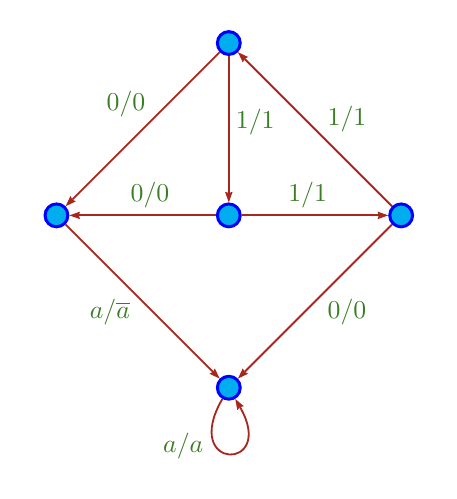
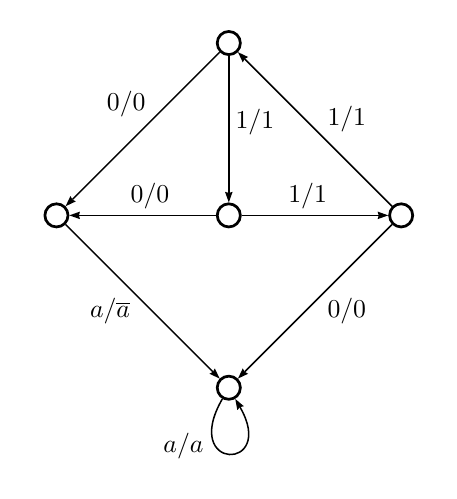
Before and after one commit to evanbergeron/thesis, a LaTeX figure (figures/grigorchuk.tex): the whole page. The pictures show the PDF file figures/grigorchuk.pdf that the author committed with the source.

Commit message:
Remove beamer styling from figure

```diff
--- a/figures/grigorchuk.tex
+++ b/figures/grigorchuk.tex
@@ -6,7 +6,7 @@
 %
 %---------------------------------------------------------------------------
 \documentclass{standalone}
-\usepackage[beamer]{vaucanson-g}
+\usepackage{vaucanson-g}
 
 \FixStateLineDouble{.9}{.8}
 \renewcommand{\TinyScale}{0.40}
```
Also changed, not shown: figures/grigorchuk.pdf, figures/grigorchuk.png, thesis.pdf.
